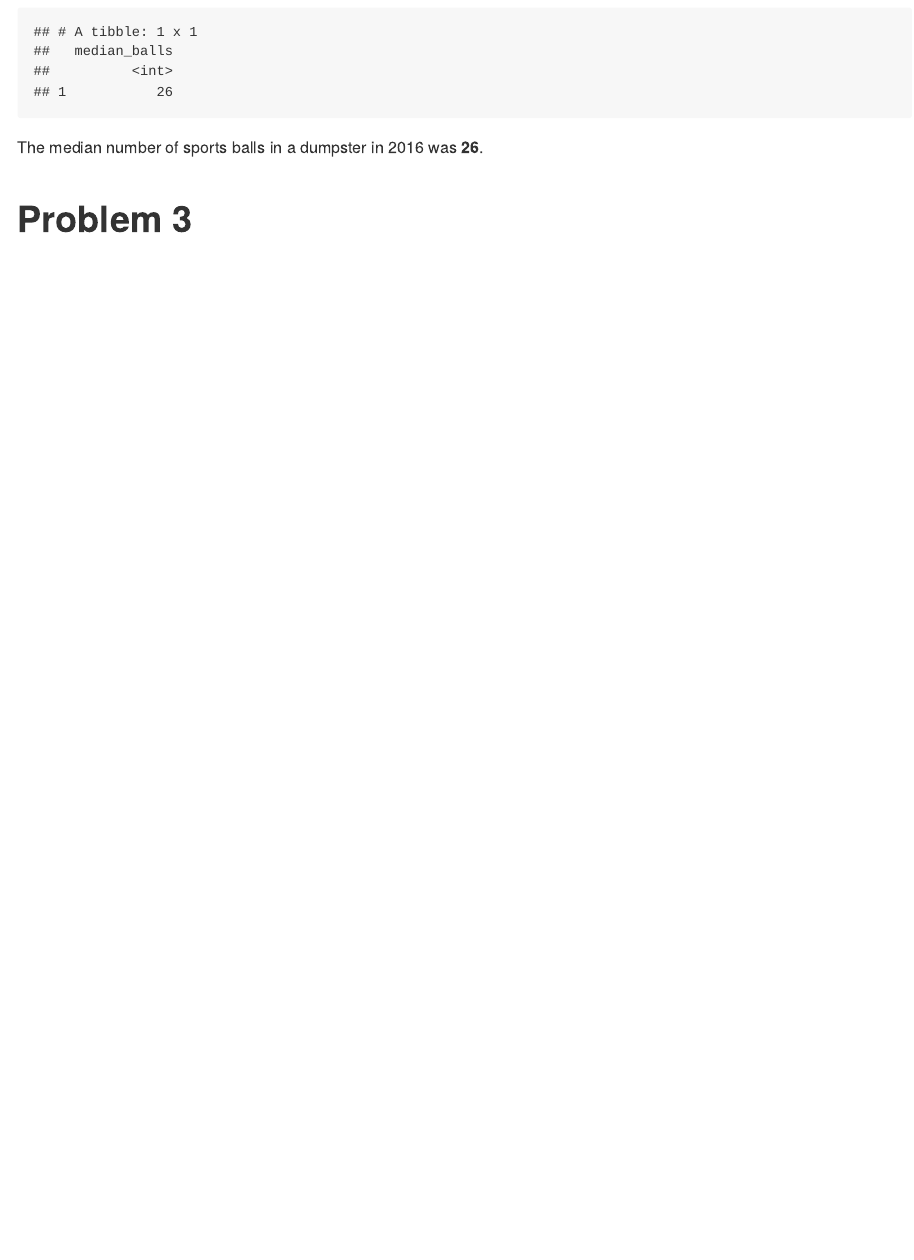
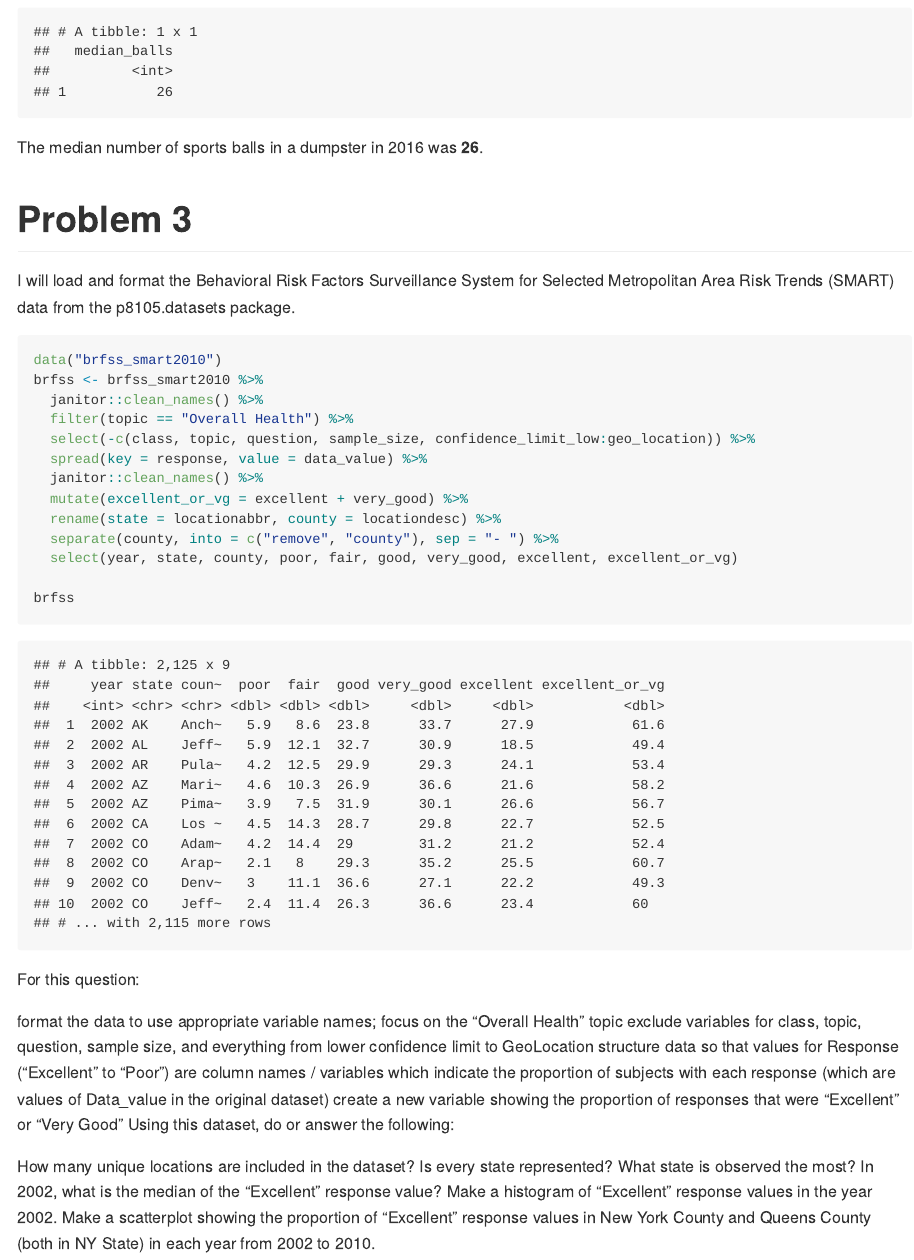
Before and after one commit to sal2222/p8105_hw2_sal2222, an R Markdown document (p8105_hw2_sal2222.Rmd): the page in a window 1100 px wide, from 6310 px down. The pictures show the output file p8105_hw2_sal2222.md that the author committed with the source, drawn offline in the style of GitHub.

Commit message:
cleaned brfss dataset

````diff
--- a/p8105_hw2_sal2222.Rmd
+++ b/p8105_hw2_sal2222.Rmd
@@ -180,6 +181,38 @@ trash_wheel %>%
 The median number of sports balls in a dumpster in 2016 was **26**.
 
 
+# Problem 3
 
+I will load and format the Behavioral Risk Factors Surveillance System for Selected Metropolitan Area Risk Trends (SMART) data from the p8105.datasets package.
 
-# Problem 3
+```{r load BRFSS}
+
+data("brfss_smart2010")
+brfss <- brfss_smart2010 %>%
+  janitor::clean_names() %>%
+  filter(topic == "Overall Health") %>%
+  select(-c(class, topic, question, sample_size, confidence_limit_low:geo_location)) %>%
+  spread(key = response, value = data_value) %>%
+  janitor::clean_names() %>%
+  mutate(excellent_or_vg = excellent + very_good) %>%
+  rename(state = locationabbr, county = locationdesc) %>%
+  separate(county, into = c("remove", "county"), sep = "- ") %>%
+  select(year, state, county, poor, fair, good, very_good, excellent, excellent_or_vg)
+
+brfss
+
+```
+
+For this question:
+
+format the data to use appropriate variable names;
+focus on the “Overall Health” topic
+exclude variables for class, topic, question, sample size, and everything from lower confidence limit to GeoLocation
+structure data so that values for Response (“Excellent” to “Poor”) are column names / variables which indicate the proportion of subjects with each response (which are values of Data_value in the original dataset)
+create a new variable showing the proportion of responses that were “Excellent” or “Very Good”
+Using this dataset, do or answer the following:
+
+How many unique locations are included in the dataset? Is every state represented? What state is observed the most?
+In 2002, what is the median of the “Excellent” response value?
+Make a histogram of “Excellent” response values in the year 2002.
+Make a scatterplot showing the proportion of “Excellent” response values in New York County and Queens County (both in NY State) in each year from 2002 to 2010.
````
Also changed, not shown: p8105_hw2_sal2222.md, p8105_hw2_sal2222.Rmd (3 more changed lines).
